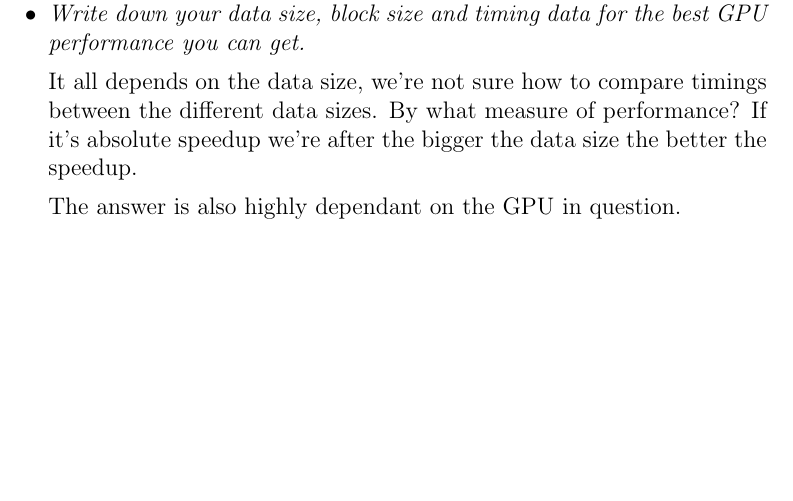
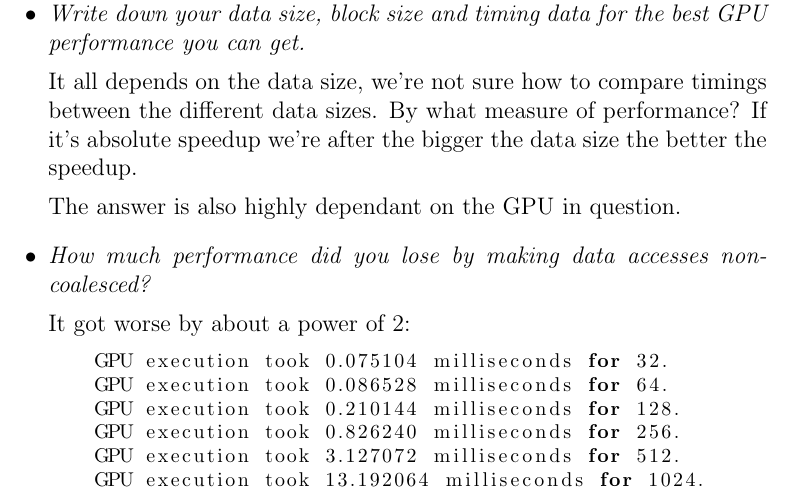
Before and after one commit to PlumpMath/TDDD56, a LaTeX document (documentation/lab4.tex): part of page 3 of 3, cut so that both start at the same text, the shorter picture padded with empty space. Compiled offline with pdfLaTeX.

Commit message:
Completed documentation for Lab 4.2.

```diff
--- a/documentation/lab4.tex
+++ b/documentation/lab4.tex
@@ -144,6 +144,21 @@ basicstyle=\footnotesize
 
   The answer is also highly dependant on the GPU in question.
 
+
+\item \textit{How much performance did you lose by making data accesses non-coalesced?}
+
+  It got worse by about a power of 2:
+
+  \begin{lstlisting}
+    GPU execution took 0.075104 milliseconds for 32.
+    GPU execution took 0.086528 milliseconds for 64.
+    GPU execution took 0.210144 milliseconds for 128.
+    GPU execution took 0.826240 milliseconds for 256.
+    GPU execution took 3.127072 milliseconds for 512.
+    GPU execution took 13.192064 milliseconds for 1024.
+  \end{lstlisting}
+
 \end{itemize}
 
+
 \end{document}
```
